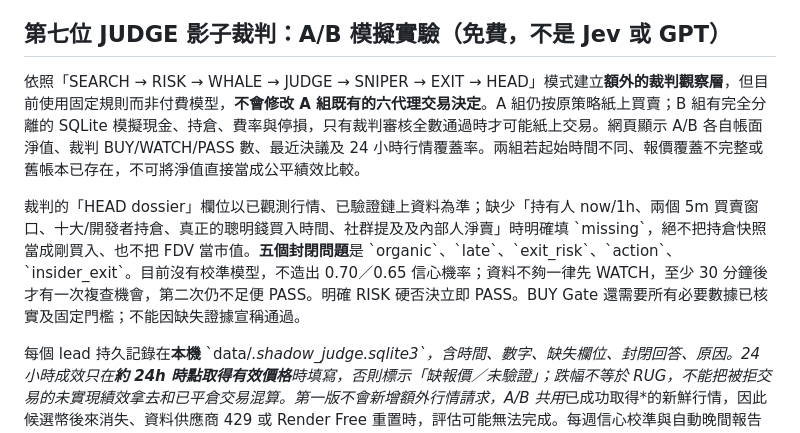
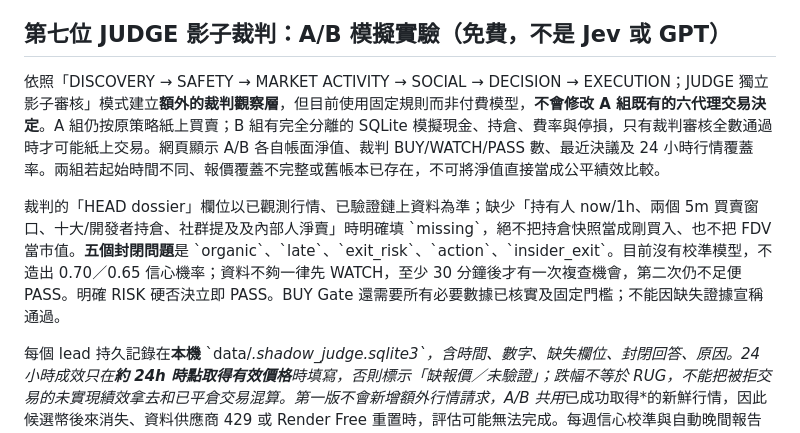
Before and after one commit to Cks120091/-okx-usdt-radar, a Markdown page: README.md, the part around one of its changes. Drawn GitHub-style.

```diff
--- a/README.md
+++ b/README.md
@@ -82,9 +79,9 @@ Bags.fm 公開索引 `https://data-api.bags.fm/v2/launches?launchpads=Bags%2CBag
 
 ## 第七位 JUDGE 影子裁判：A/B 模擬實驗（免費，不是 Jev 或 GPT）
 
-依照「SEARCH → RISK → WHALE → JUDGE → SNIPER → EXIT → HEAD」模式建立**額外的裁判觀察層**，但目前使用固定規則而非付費模型，**不會修改 A 組既有的六代理交易決定**。A 組仍按原策略紙上買賣；B 組有完全分離的 SQLite 模擬現金、持倉、費率與停損，只有裁判審核全數通過時才可能紙上交易。網頁顯示 A/B 各自帳面淨值、裁判 BUY/WATCH/PASS 數、最近決議及 24 小時行情覆蓋率。兩組若起始時間不同、報價覆蓋不完整或舊帳本已存在，不可將淨值直接當成公平績效比較。
+依照「DISCOVERY → SAFETY → MARKET ACTIVITY → SOCIAL → DECISION → EXECUTION；JUDGE 獨立影子審核」模式建立**額外的裁判觀察層**，但目前使用固定規則而非付費模型，**不會修改 A 組既有的六代理交易決定**。A 組仍按原策略紙上買賣；B 組有完全分離的 SQLite 模擬現金、持倉、費率與停損，只有裁判審核全數通過時才可能紙上交易。網頁顯示 A/B 各自帳面淨值、裁判 BUY/WATCH/PASS 數、最近決議及 24 小時行情覆蓋率。兩組若起始時間不同、報價覆蓋不完整或舊帳本已存在，不可將淨值直接當成公平績效比較。
 
-裁判的「HEAD dossier」欄位以已觀測行情、已驗證鏈上資料為準；缺少「持有人 now/1h、兩個 5m 買賣窗口、十大/開發者持倉、真正的聰明錢買入時間、社群提及及內部人淨賣」時明確填 \`missing\`，絕不把持倉快照當成剛買入、也不把 FDV 當市值。**五個封閉問題**是 \`organic\`、\`late\`、\`exit_risk\`、\`action\`、\`insider_exit\`。目前沒有校準模型，不造出 0.70／0.65 信心機率；資料不夠一律先 WATCH，至少 30 分鐘後才有一次複查機會，第二次仍不足便 PASS。明確 RISK 硬否決立即 PASS。BUY Gate 還需要所有必要數據已核實及固定門檻；不能因缺失證據宣稱通過。
+裁判的「HEAD dossier」欄位以已觀測行情、已驗證鏈上資料為準；缺少「持有人 now/1h、兩個 5m 買賣窗口、十大/開發者持倉、社群提及及內部人淨賣」時明確填 \`missing\`，絕不把持倉快照當成剛買入、也不把 FDV 當市值。**五個封閉問題**是 \`organic\`、\`late\`、\`exit_risk\`、\`action\`、\`insider_exit\`。目前沒有校準模型，不造出 0.70／0.65 信心機率；資料不夠一律先 WATCH，至少 30 分鐘後才有一次複查機會，第二次仍不足便 PASS。明確 RISK 硬否決立即 PASS。BUY Gate 還需要所有必要數據已核實及固定門檻；不能因缺失證據宣稱通過。
 
 每個 lead 持久記錄在**本機** \`data/*.shadow_judge.sqlite3\`，含時間、數字、缺失欄位、封閉回答、原因。24 小時成效只在**約 24h 時點取得有效價格**時填寫，否則標示「缺報價／未驗證」；跌幅不等於 RUG，不能把被拒交易的未實現績效拿去和已平倉交易混算。第一版不會新增額外行情請求，A/B 共用*已成功取得*的新鮮行情，因此候選幣後來消失、資料供應商 429 或 Render Free 重置時，評估可能無法完成。每週信心校準與自動晚間報告暫未啟用，因尚無可用、具驗證性的機率及足夠長的觀察紀錄。
 
```
Also changed, not shown: other parts of README.md (+9 -12 lines).
